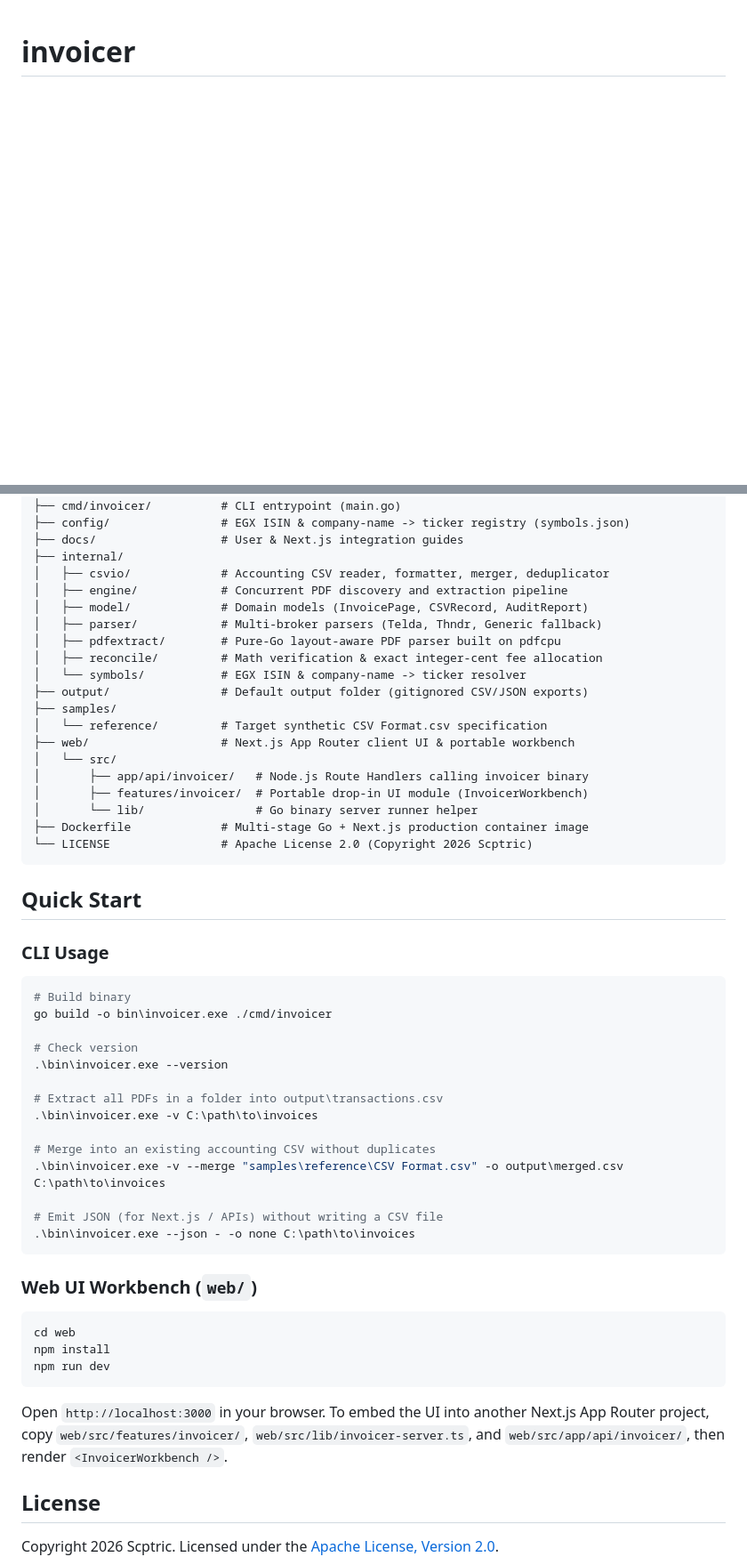
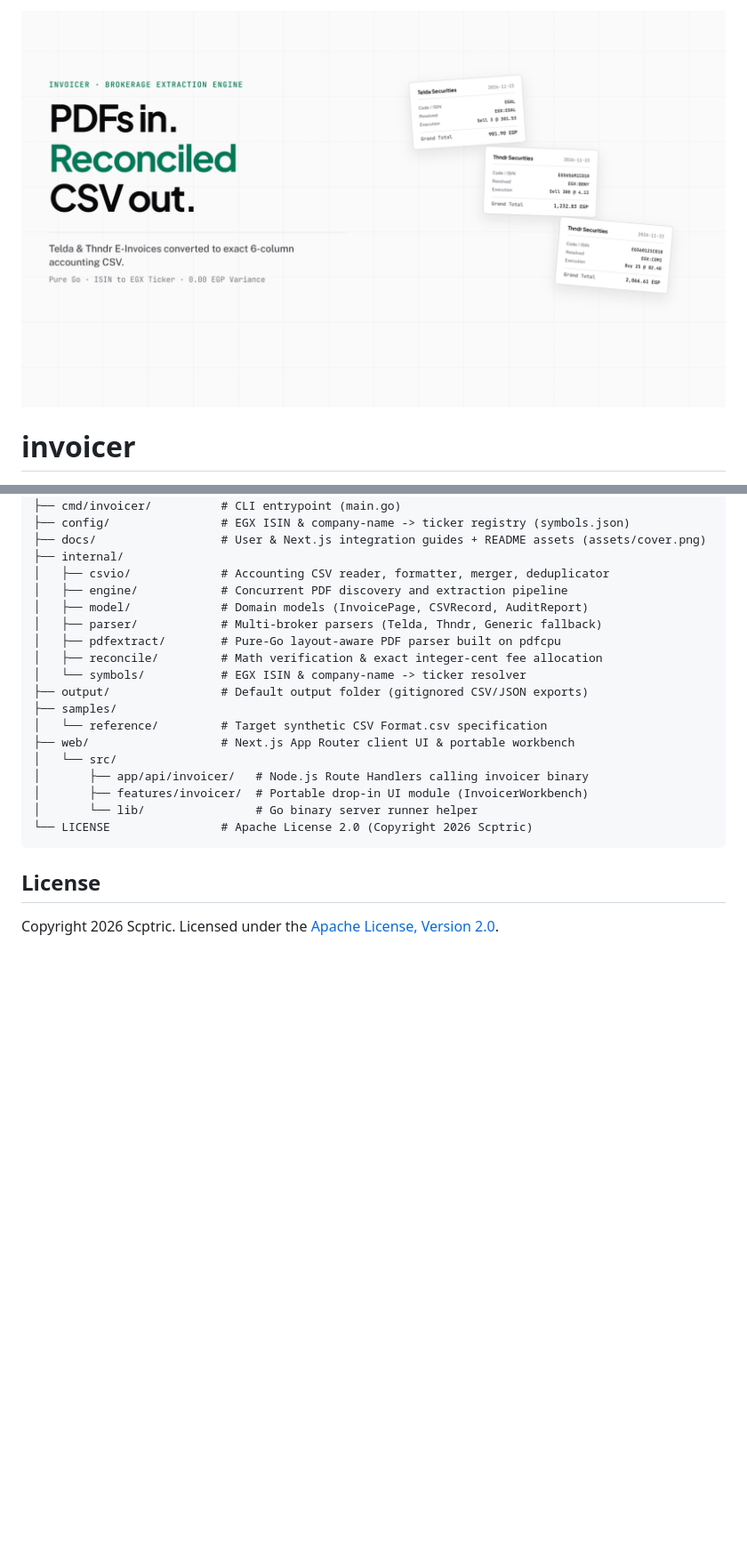
Before and after one commit to scptric/invoicer, a Markdown page: README.md, 2 parts joined by grey strips. Shown at 89% size. GitHub-like rendering; pictures changed too: docs/assets/cover.png (added); blank space fills up the shorter version.

````diff
--- a/README.md
+++ b/README.md
@@ -1,3 +1,5 @@
+![Invoicer — PDFs in. Reconciled CSV out.](docs/assets/cover.png)
+
 # invoicer
 
 [![Releases](https://img.shields.io/badge/Releases-v0.0.7-18181b)](https://github.com/scptric/invoicer/releases)
@@ -29,7 +93,7 @@ invoicer/
 ├── bin/                   # Local compiled executable (gitignored)
 ├── cmd/invoicer/          # CLI entrypoint (main.go)
 ├── config/                # EGX ISIN & company-name -> ticker registry (symbols.json)
-├── docs/                  # User & Next.js integration guides
+├── docs/                  # User & Next.js integration guides + README assets (assets/cover.png)
 ├── internal/
 │   ├── csvio/             # Accounting CSV reader, formatter, merger, deduplicator
 │   ├── engine/            # Concurrent PDF discovery and extraction pipeline
@@ -46,40 +110,8 @@ invoicer/
 │       ├── app/api/invoicer/   # Node.js Route Handlers calling invoicer binary
 │       ├── features/invoicer/  # Portable drop-in UI module (InvoicerWorkbench)
 │       └── lib/                # Go binary server runner helper
-├── Dockerfile             # Multi-stage Go + Next.js production container image
 └── LICENSE                # Apache License 2.0 (Copyright 2026 Scptric)
 ```
-
-## Quick Start
-
-### CLI Usage
-
-```powershell
-# Build binary
-go build -o bin\invoicer.exe ./cmd/invoicer
-
-# Check version
-.\bin\invoicer.exe --version
-
-# Extract all PDFs in a folder into output\transactions.csv
-.\bin\invoicer.exe -v C:\path\to\invoices
-
-# Merge into an existing accounting CSV without duplicates
-.\bin\invoicer.exe -v --merge "samples\reference\CSV Format.csv" -o output\merged.csv C:\path\to\invoices
-
-# Emit JSON (for Next.js / APIs) without writing a CSV file
-.\bin\invoicer.exe --json - -o none C:\path\to\invoices
-```
-
-### Web UI Workbench (`web/`)
-
-```powershell
-cd web
-npm install
-npm run dev
-```
-
-Open `http://localhost:3000` in your browser. To embed the UI into another Next.js App Router project, copy `web/src/features/invoicer/`, `web/src/lib/invoicer-server.ts`, and `web/src/app/api/invoicer/`, then render `<InvoicerWorkbench />`.
 
 ## License
 
````
Also changed, not shown: other parts of README.md (+67 -5 lines), CHANGELOG.md (+1 -1 lines), 4 other files.
